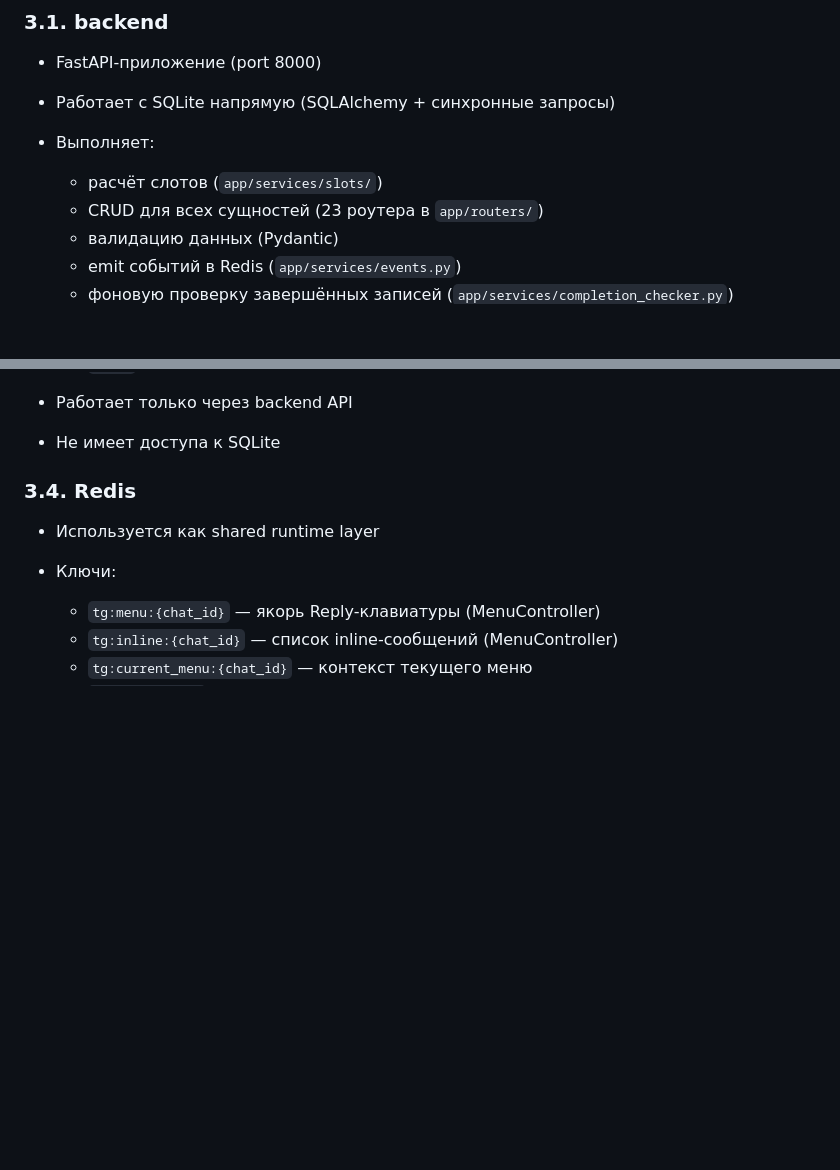
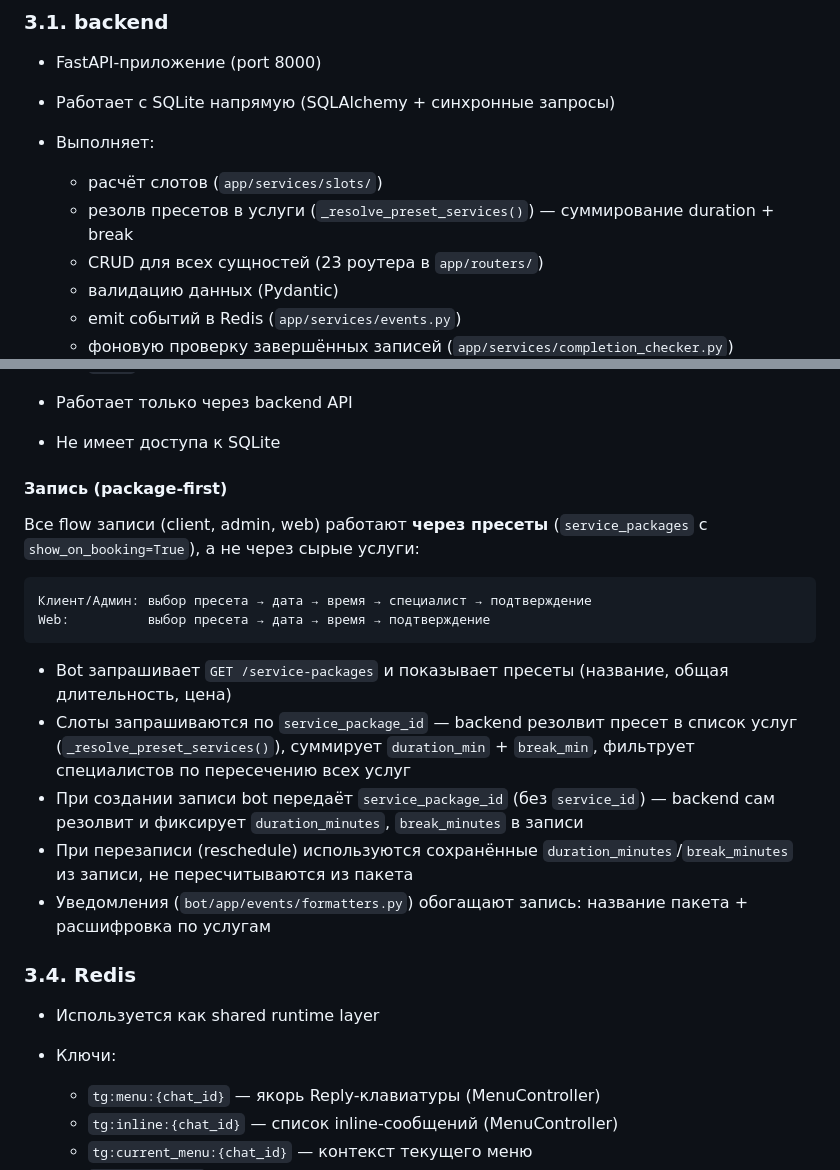
Before and after one commit to lottoprof/booking, a Markdown page: docs/Architecture.md, 2 parts joined by grey strips. Rendered like a GitHub page; blank space fills up the shorter version.

Commit message:
docs: add package-first booking to Architecture.md and contract.md
Co-Authored-By: Claude Opus 4.6 <noreply@anthropic.com>

````diff
--- a/docs/Architecture.md
+++ b/docs/Architecture.md
@@ -41,6 +41,7 @@ Telegram → NGINX → /tg/webhook → gateway → asyncio.create_task(process_u
 * Выполняет:
 
   * расчёт слотов (`app/services/slots/`)
+  * резолв пресетов в услуги (`_resolve_preset_services()`) — суммирование duration + break
   * CRUD для всех сущностей (23 роутера в `app/routers/`)
   * валидацию данных (Pydantic)
   * emit событий в Redis (`app/services/events.py`)
@@ -138,6 +139,21 @@ Consumer loops в gateway process (asyncio tasks в lifespan)
   * `fsm:*` — FSM состояния
 * Работает только через backend API
 * Не имеет доступа к SQLite
+
+#### Запись (package-first)
+
+Все flow записи (client, admin, web) работают **через пресеты** (`service_packages` с `show_on_booking=True`), а не через сырые услуги:
+
+```
+Клиент/Админ: выбор пресета → дата → время → специалист → подтверждение
+Web:          выбор пресета → дата → время → подтверждение
+```
+
+* Bot запрашивает `GET /service-packages` и показывает пресеты (название, общая длительность, цена)
+* Слоты запрашиваются по `service_package_id` — backend резолвит пресет в список услуг (`_resolve_preset_services()`), суммирует `duration_min` + `break_min`, фильтрует специалистов по пересечению всех услуг
+* При создании записи bot передаёт `service_package_id` (без `service_id`) — backend сам резолвит и фиксирует `duration_minutes`, `break_minutes` в записи
+* При перезаписи (reschedule) используются сохранённые `duration_minutes`/`break_minutes` из записи, не пересчитываются из пакета
+* Уведомления (`bot/app/events/formatters.py`) обогащают запись: название пакета + расшифровка по услугам
 
 ### 3.4. Redis
 
````
Also changed, not shown: docs/contract.md (+14 -0 lines).
